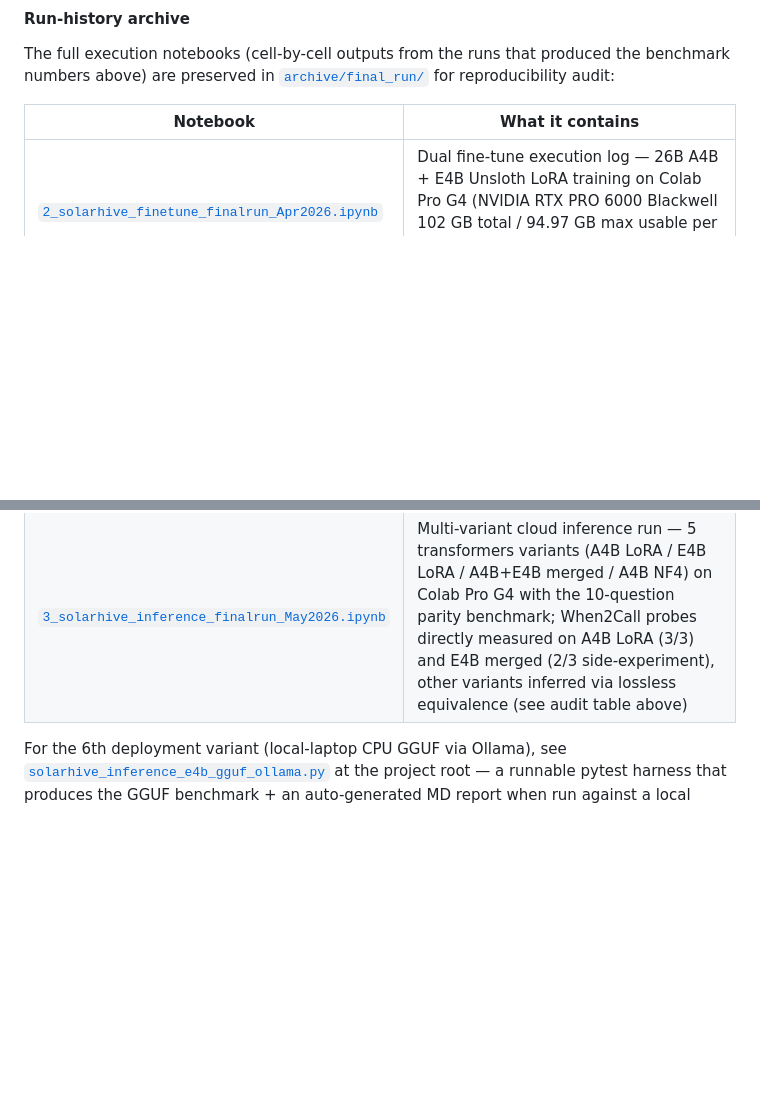
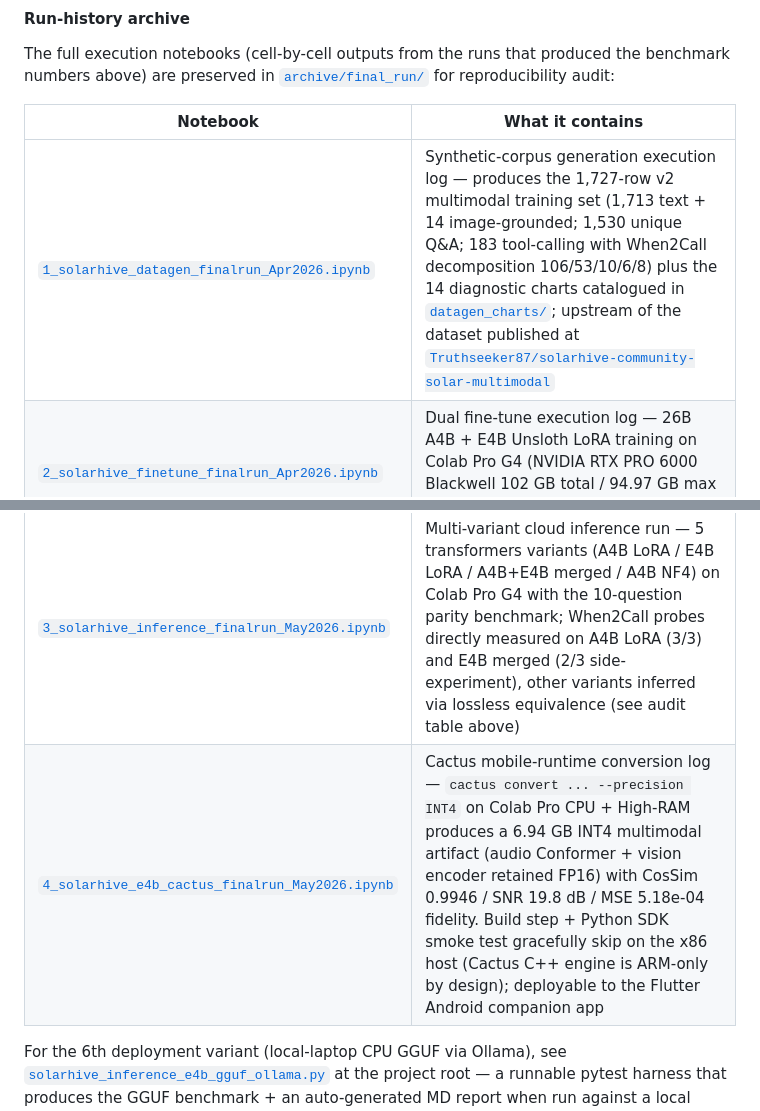
Before and after one commit to youshen-lim/the-gemma4-good-hackathon-solarhive, a Markdown page: README.md, 2 parts joined by grey strips. Rendered like a GitHub page; blank space fills up the shorter version.

Commit message:
README: expand run-history archive table to all 4 notebooks
Adds rows for 1_solarhive_datagen_finalrun_Apr2026.ipynb (corpus
generation upstream of the HF dataset) and 4_solarhive_e4b_cactus_
finalrun_May2026.ipynb (Cactus INT4 mobile-runtime conversion).
Every notebook in archive/final_run/ now has a description in the
table.

Co-Authored-By: Claude Opus 4.7 (1M context) <noreply@anthropic.com>

```diff
--- a/README.md
+++ b/README.md
@@ -900,8 +900,10 @@ The full execution notebooks (cell-by-cell outputs from the runs that produced t
 
 | Notebook | What it contains |
 |---|---|
+| [`1_solarhive_datagen_finalrun_Apr2026.ipynb`](archive/final_run/1_solarhive_datagen_finalrun_Apr2026.ipynb) | Synthetic-corpus generation execution log — produces the 1,727-row v2 multimodal training set (1,713 text + 14 image-grounded; 1,530 unique Q&A; 183 tool-calling with When2Call decomposition 106/53/10/6/8) plus the 14 diagnostic charts catalogued in [`datagen_charts/`](datagen_charts/); upstream of the dataset published at [`Truthseeker87/solarhive-community-solar-multimodal`](https://huggingface.co/datasets/Truthseeker87/solarhive-community-solar-multimodal) |
 | [`2_solarhive_finetune_finalrun_Apr2026.ipynb`](archive/final_run/2_solarhive_finetune_finalrun_Apr2026.ipynb) | Dual fine-tune execution log — 26B A4B + E4B Unsloth LoRA training on Colab Pro G4 (NVIDIA RTX PRO 6000 Blackwell 102 GB total / 94.97 GB max usable per Unsloth), converged loss + step-by-step training output |
 | [`3_solarhive_inference_finalrun_May2026.ipynb`](archive/final_run/3_solarhive_inference_finalrun_May2026.ipynb) | Multi-variant cloud inference run — 5 transformers variants (A4B LoRA / E4B LoRA / A4B+E4B merged / A4B NF4) on Colab Pro G4 with the 10-question parity benchmark; When2Call probes directly measured on A4B LoRA (3/3) and E4B merged (2/3 side-experiment), other variants inferred via lossless equivalence (see audit table above) |
+| [`4_solarhive_e4b_cactus_finalrun_May2026.ipynb`](archive/final_run/4_solarhive_e4b_cactus_finalrun_May2026.ipynb) | Cactus mobile-runtime conversion log — `cactus convert ... --precision INT4` on Colab Pro CPU + High-RAM produces a 6.94 GB INT4 multimodal artifact (audio Conformer + vision encoder retained FP16) with CosSim 0.9946 / SNR 19.8 dB / MSE 5.18e-04 fidelity. Build step + Python SDK smoke test gracefully skip on the x86 host (Cactus C++ engine is ARM-only by design); deployable to the Flutter Android companion app |
 
 For the 6th deployment variant (local-laptop CPU GGUF via Ollama), see [`solarhive_inference_e4b_gguf_ollama.py`](solarhive_inference_e4b_gguf_ollama.py) at the project root — a runnable pytest harness that produces the GGUF benchmark + an auto-generated MD report when run against a local Ollama instance.
 
```
